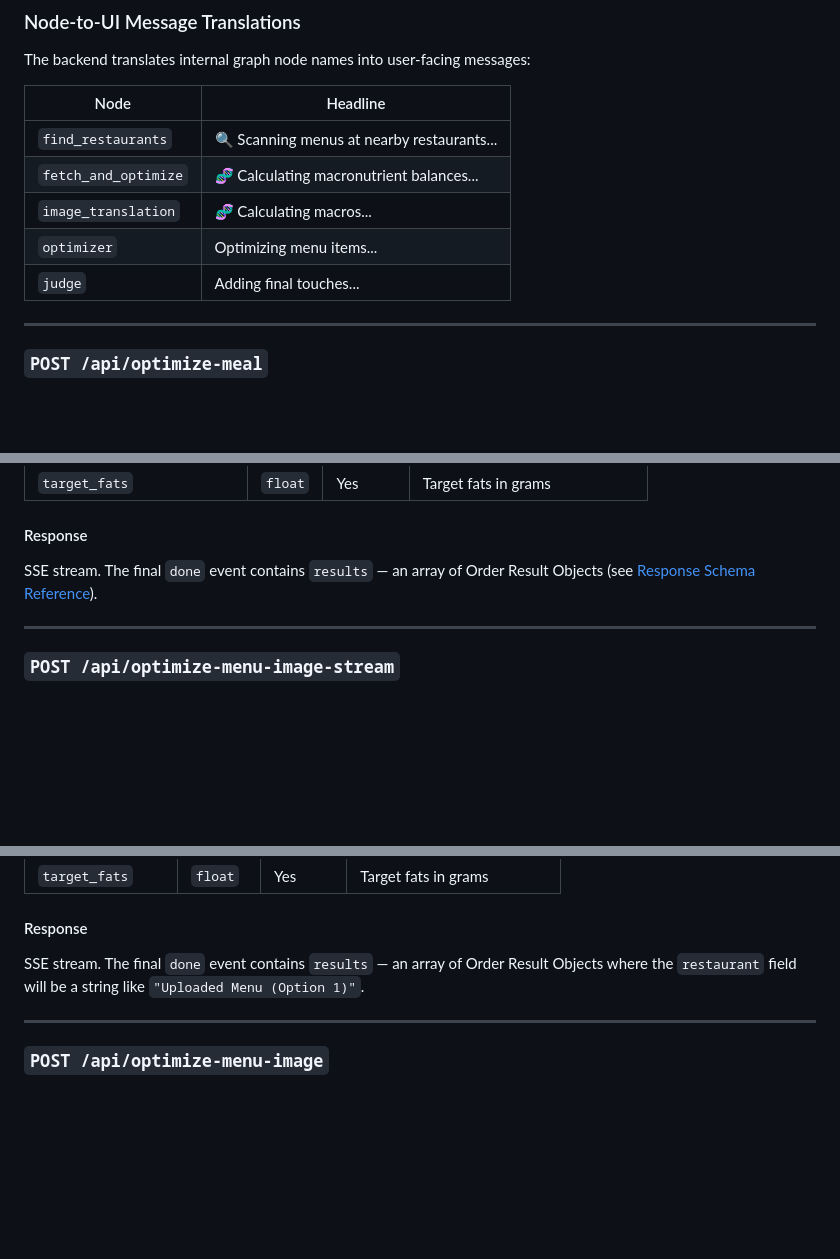
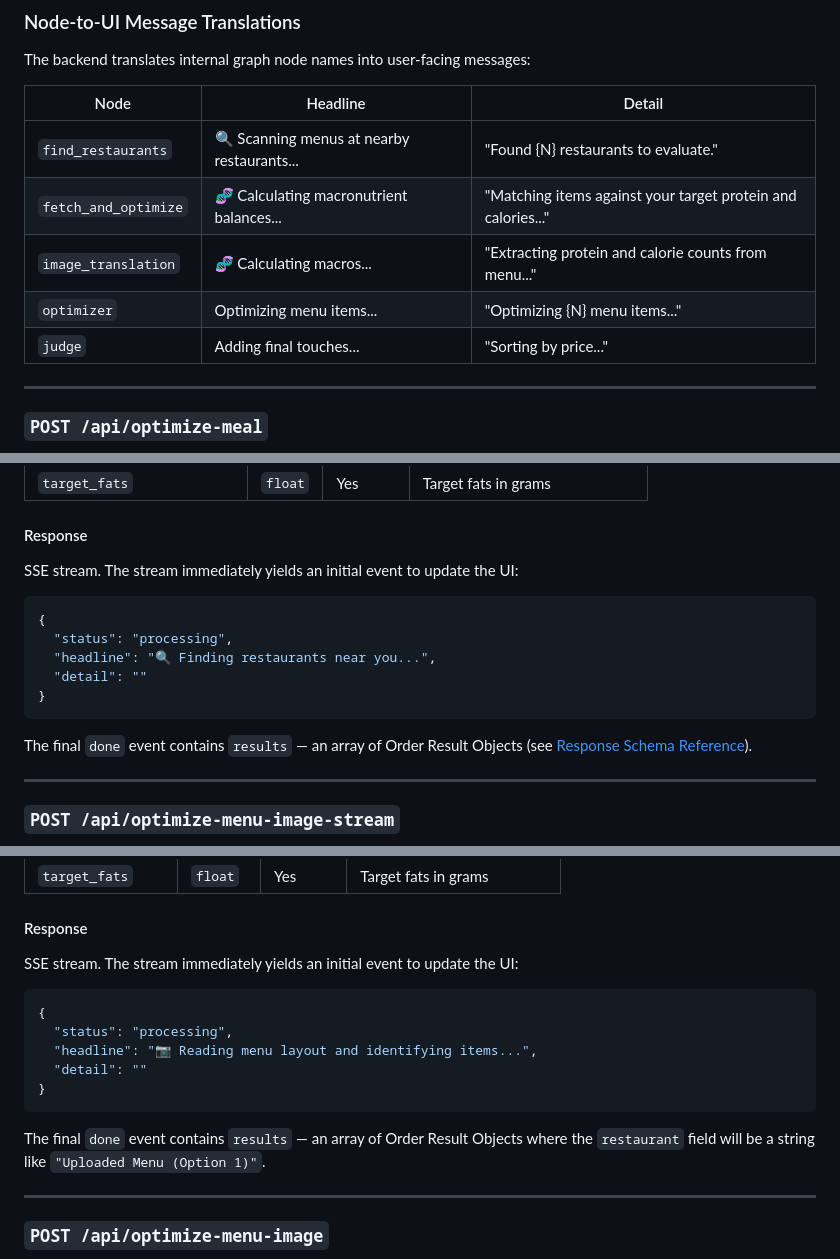
Before and after one commit to zappyvap/MacroHunter, a Markdown page: docs/api-reference.md, 3 parts joined by grey strips. GitHub-like rendering; blank space fills up the shorter version.

Commit message:
update documentation

````diff
--- a/docs/api-reference.md
+++ b/docs/api-reference.md
@@ -49,13 +49,13 @@ All endpoints below return `text/event-stream` responses. The frontend receives
 
 The backend translates internal graph node names into user-facing messages:
 
-| Node | Headline |
-|---|---|
-| `find_restaurants` | 🔍 Scanning menus at nearby restaurants... |
-| `fetch_and_optimize` | 🧬 Calculating macronutrient balances... |
-| `image_translation` | 🧬 Calculating macros... |
-| `optimizer` | Optimizing menu items... |
-| `judge` | Adding final touches... |
+| Node | Headline | Detail |
+|---|---|---|
+| `find_restaurants` | 🔍 Scanning menus at nearby restaurants... | "Found {N} restaurants to evaluate." |
+| `fetch_and_optimize` | 🧬 Calculating macronutrient balances... | "Matching items against your target protein and calories..." |
+| `image_translation` | 🧬 Calculating macros... | "Extracting protein and calorie counts from menu..." |
+| `optimizer` | Optimizing menu items... | "Optimizing {N} menu items..." |
+| `judge` | Adding final touches... | "Sorting by price..." |
 
 ---
 
@@ -91,7 +91,15 @@ Search for optimized meals at nearby restaurants. Returns an SSE stream.
 
 #### Response
 
-SSE stream. The final `done` event contains `results` — an array of Order Result Objects (see [Response Schema Reference](#response-schema-reference)).
+SSE stream. The stream immediately yields an initial event to update the UI:
+```json
+{
+  "status": "processing",
+  "headline": "🔍 Finding restaurants near you...",
+  "detail": ""
+}
+```
+The final `done` event contains `results` — an array of Order Result Objects (see [Response Schema Reference](#response-schema-reference)).
 
 ---
 
@@ -125,7 +133,15 @@ Upload a menu photo as base64-encoded JSON and get optimized meal suggestions. R
 
 #### Response
 
-SSE stream. The final `done` event contains `results` — an array of Order Result Objects where the `restaurant` field will be a string like `"Uploaded Menu (Option 1)"`.
+SSE stream. The stream immediately yields an initial event to update the UI:
+```json
+{
+  "status": "processing",
+  "headline": "📷 Reading menu layout and identifying items...",
+  "detail": ""
+}
+```
+The final `done` event contains `results` — an array of Order Result Objects where the `restaurant` field will be a string like `"Uploaded Menu (Option 1)"`.
 
 ---
 
````
Also changed, not shown: docs/architecture.md (+4 -4 lines), docs/workflows.md (+8 -1 lines).
